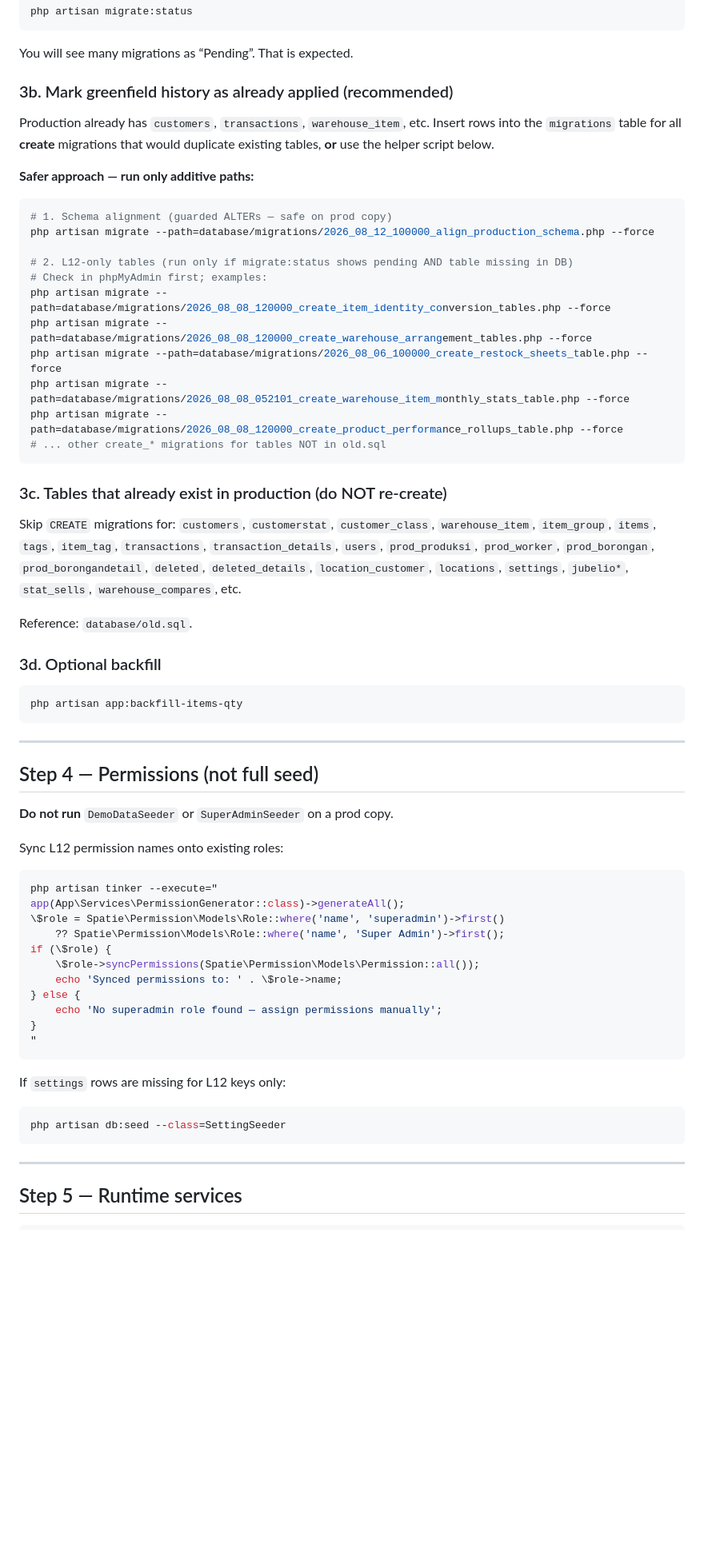
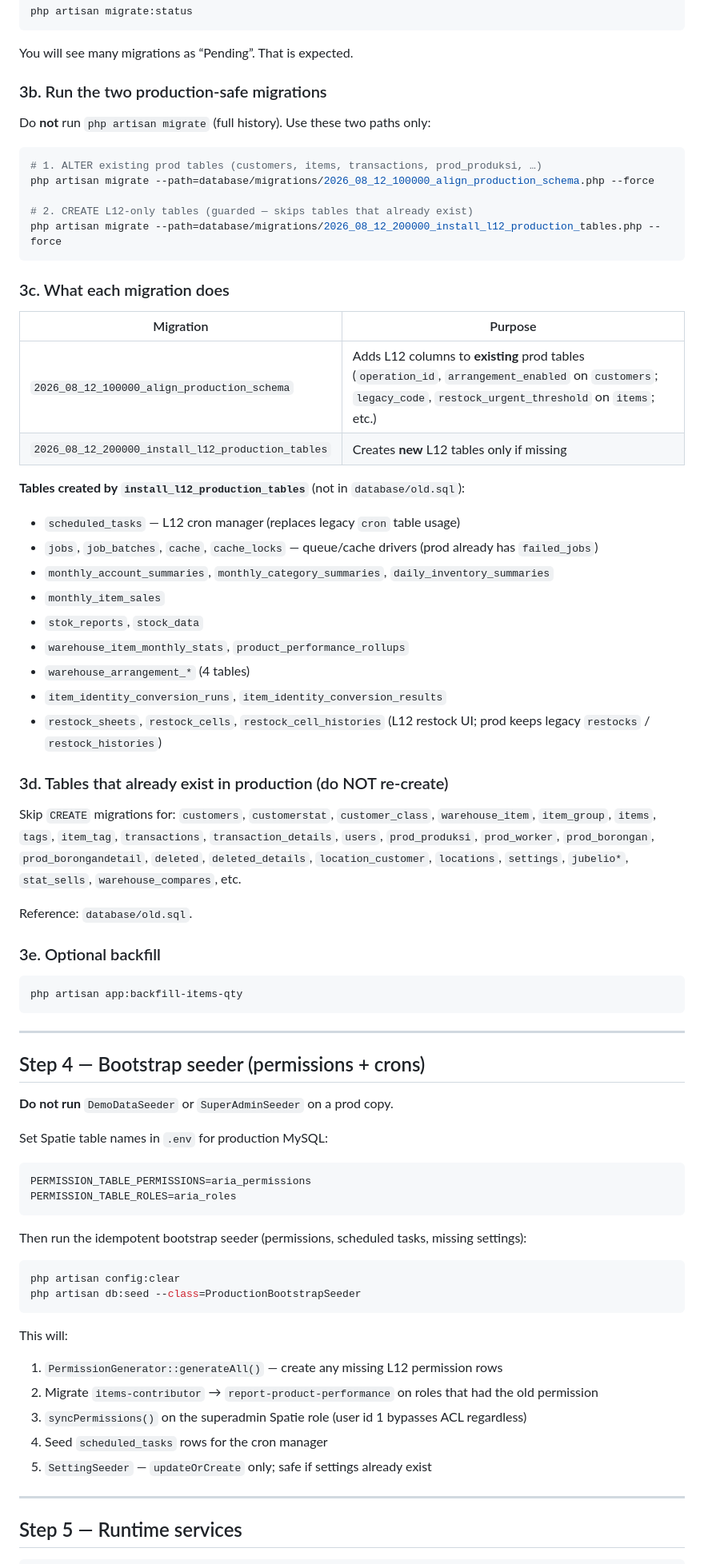
Before and after one commit to ariantog/aria, a Markdown page: doc/production-migration-test.md, the part around one of its changes. Shown at 80% size. Drawn GitHub-style; blank space fills up the shorter version.

Commit message:
Document two-migration + bootstrap seeder production flow
Co-authored-by: ariantog <ariantog@users.noreply.github.com>

````diff
--- a/doc/production-migration-test.md
+++ b/doc/production-migration-test.md
@@ -77,33 +77,44 @@ php artisan migrate:status
 
 You will see many migrations as “Pending”. That is expected.
 
-### 3b. Mark greenfield history as already applied (recommended)
+### 3b. Run the two production-safe migrations
 
-Production already has `customers`, `transactions`, `warehouse_item`, etc. Insert rows into the `migrations` table for all **create** migrations that would duplicate existing tables, **or** use the helper script below.
-
-**Safer approach — run only additive paths:**
+Do **not** run `php artisan migrate` (full history). Use these two paths only:
 
 ```bash
-# 1. Schema alignment (guarded ALTERs — safe on prod copy)
+# 1. ALTER existing prod tables (customers, items, transactions, prod_produksi, …)
 php artisan migrate --path=database/migrations/2026_08_12_100000_align_production_schema.php --force
 
-# 2. L12-only tables (run only if migrate:status shows pending AND table missing in DB)
-# Check in phpMyAdmin first; examples:
-php artisan migrate --path=database/migrations/2026_08_08_120000_create_item_identity_conversion_tables.php --force
-php artisan migrate --path=database/migrations/2026_08_08_120000_create_warehouse_arrangement_tables.php --force
-php artisan migrate --path=database/migrations/2026_08_06_100000_create_restock_sheets_table.php --force
-php artisan migrate --path=database/migrations/2026_08_08_052101_create_warehouse_item_monthly_stats_table.php --force
-php artisan migrate --path=database/migrations/2026_08_08_120000_create_product_performance_rollups_table.php --force
-# ... other create_* migrations for tables NOT in old.sql
+# 2. CREATE L12-only tables (guarded — skips tables that already exist)
+php artisan migrate --path=database/migrations/2026_08_12_200000_install_l12_production_tables.php --force
 ```
 
-### 3c. Tables that already exist in production (do NOT re-create)
+### 3c. What each migration does
+
+| Migration | Purpose |
+|-----------|---------|
+| `2026_08_12_100000_align_production_schema` | Adds L12 columns to **existing** prod tables (`operation_id`, `arrangement_enabled` on `customers`; `legacy_code`, `restock_urgent_threshold` on `items`; etc.) |
+| `2026_08_12_200000_install_l12_production_tables` | Creates **new** L12 tables only if missing |
+
+**Tables created by `install_l12_production_tables`** (not in `database/old.sql`):
+
+- `scheduled_tasks` — L12 cron manager (replaces legacy `cron` table usage)
+- `jobs`, `job_batches`, `cache`, `cache_locks` — queue/cache drivers (prod already has `failed_jobs`)
+- `monthly_account_summaries`, `monthly_category_summaries`, `daily_inventory_summaries`
+- `monthly_item_sales`
+- `stok_reports`, `stock_data`
+- `warehouse_item_monthly_stats`, `product_performance_rollups`
+- `warehouse_arrangement_*` (4 tables)
+- `item_identity_conversion_runs`, `item_identity_conversion_results`
+- `restock_sheets`, `restock_cells`, `restock_cell_histories` (L12 restock UI; prod keeps legacy `restocks` / `restock_histories`)
+
+### 3d. Tables that already exist in production (do NOT re-create)
 
 Skip `CREATE` migrations for: `customers`, `customerstat`, `customer_class`, `warehouse_item`, `item_group`, `items`, `tags`, `item_tag`, `transactions`, `transaction_details`, `users`, `prod_produksi`, `prod_worker`, `prod_borongan`, `prod_borongandetail`, `deleted`, `deleted_details`, `location_customer`, `locations`, `settings`, `jubelio*`, `stat_sells`, `warehouse_compares`, etc.
 
 Reference: `database/old.sql`.
 
-### 3d. Optional backfill
+### 3e. Optional backfill
 
 ```bash
 php artisan app:backfill-items-qty
@@ -111,31 +122,31 @@ php artisan app:backfill-items-qty
 
 ---
 
-## Step 4 — Permissions (not full seed)
+## Step 4 — Bootstrap seeder (permissions + crons)
 
 **Do not run** `DemoDataSeeder` or `SuperAdminSeeder` on a prod copy.
 
-Sync L12 permission names onto existing roles:
+Set Spatie table names in `.env` for production MySQL:
+
+```env
+PERMISSION_TABLE_PERMISSIONS=aria_permissions
+PERMISSION_TABLE_ROLES=aria_roles
+```
+
+Then run the idempotent bootstrap seeder (permissions, scheduled tasks, missing settings):
 
 ```bash
-php artisan tinker --execute="
-app(App\Services\PermissionGenerator::class)->generateAll();
-\$role = Spatie\Permission\Models\Role::where('name', 'superadmin')->first()
-    ?? Spatie\Permission\Models\Role::where('name', 'Super Admin')->first();
-if (\$role) {
-    \$role->syncPermissions(Spatie\Permission\Models\Permission::all());
-    echo 'Synced permissions to: ' . \$role->name;
-} else {
-    echo 'No superadmin role found — assign permissions manually';
-}
-"
+php artisan config:clear
+php artisan db:seed --class=ProductionBootstrapSeeder
 ```
 
-If `settings` rows are missing for L12 keys only:
+This will:
 
-```bash
-php artisan db:seed --class=SettingSeeder
-```
+1. `PermissionGenerator::generateAll()` — create any missing L12 permission rows
+2. Migrate `items-contributor` → `report-product-performance` on roles that had the old permission
+3. `syncPermissions()` on the superadmin Spatie role (user id 1 bypasses ACL regardless)
+4. Seed `scheduled_tasks` rows for the cron manager
+5. `SettingSeeder` — `updateOrCreate` only; safe if settings already exist
 
 ---
 
````
Also changed, not shown: other parts of doc/production-migration-test.md (+2 -1 lines).
